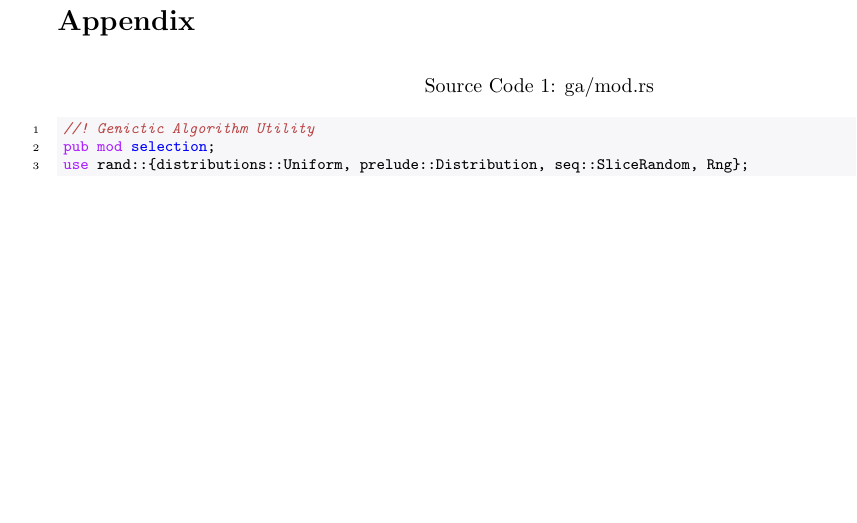
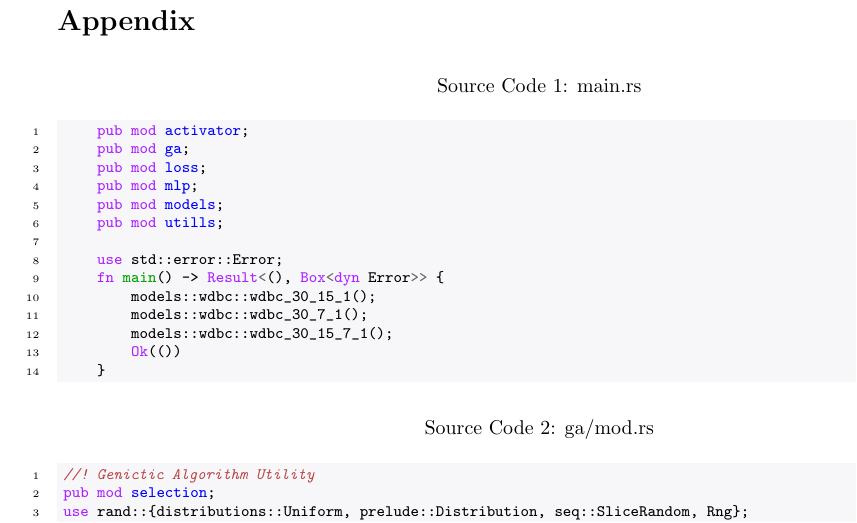
Before and after one commit to RiwEZ/MLPOnRust, a LaTeX problem sheet (report/assignment_3/main.tex, which reads report/assignment_3/appendix.tex): part of page 7 of 28, cut so that both start at the same text, the shorter picture padded with empty space. Compiled offline with pdfLaTeX.

Commit message:
fix: add main.rs to assignment 3 report appendix

```diff
--- a/report/assignment_3/appendix.tex
+++ b/report/assignment_3/appendix.tex
@@ -2,6 +2,26 @@
 \renewcommand{\listingscaption}{Source Code}
 \newenvironment{code}{\captionsetup{type=listing}}{}
 \section*{Appendix}
+
+\begin{code}
+\caption{main.rs}
+\begin{minted}[fontsize=\footnotesize, bgcolor=bg, linenos]{rust}
+    pub mod activator;
+    pub mod ga;
+    pub mod loss;
+    pub mod mlp;
+    pub mod models;
+    pub mod utills;
+
+    use std::error::Error;
+    fn main() -> Result<(), Box<dyn Error>> {
+        models::wdbc::wdbc_30_15_1();
+        models::wdbc::wdbc_30_7_1();
+        models::wdbc::wdbc_30_15_7_1();
+        Ok(())
+    }
+\end{minted}
+\end{code}
 
 \begin{code}
 \caption{ga/mod.rs}
```
Also changed, not shown: report/assignment_3/main.pdf.
